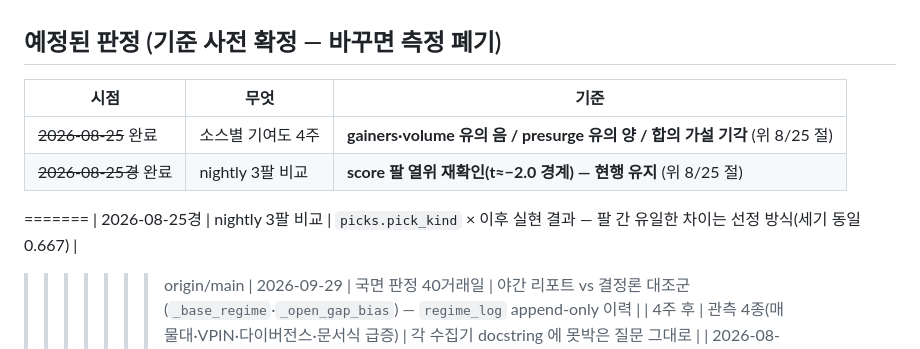
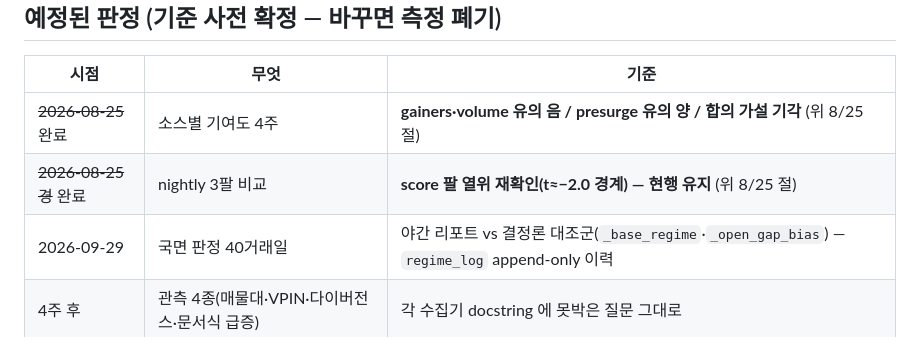
Before and after one commit to teenfo/hosub-mcp, a Markdown page: docs/trading/measurement.md, the part around the change. Drawn GitHub-style.

Commit message:
docs: measurement.md 충돌 마커 잔재 제거

```diff
--- a/docs/trading/measurement.md
+++ b/docs/trading/measurement.md
@@ -342,9 +342,6 @@ top_n 5 그대로, 근거 승격 없음). random 팔의 +0.27%는 유의 미달
 |---|---|---|
 | ~~2026-08-25~~ 완료 | 소스별 기여도 4주 | **gainers·volume 유의 음 / presurge 유의 양 / 합의 가설 기각** (위 8/25 절) |
 | ~~2026-08-25경~~ 완료 | nightly 3팔 비교 | **score 팔 열위 재확인(t≈−2.0 경계) — 현행 유지** (위 8/25 절) |
-=======
-| 2026-08-25경 | nightly 3팔 비교 | `picks.pick_kind` × 이후 실현 결과 — 팔 간 유일한 차이는 선정 방식(세기 동일 0.667) |
->>>>>>> origin/main
 | 2026-09-29 | 국면 판정 40거래일 | 야간 리포트 vs 결정론 대조군(`_base_regime`·`_open_gap_bias`) — `regime_log` append-only 이력 |
 | 4주 후 | 관측 4종(매물대·VPIN·다이버전스·문서식 급증) | 각 수집기 docstring 에 못박은 질문 그대로 |
 | 2026-08-31경 | flow 소스 4주(max_tier 해제 여부) | `FlowSource` docstring — 변동성 정합 대조군 대비 브래킷 R **전 손절폭 양수**, 거래일 15일 미만이면 연기 |
```
